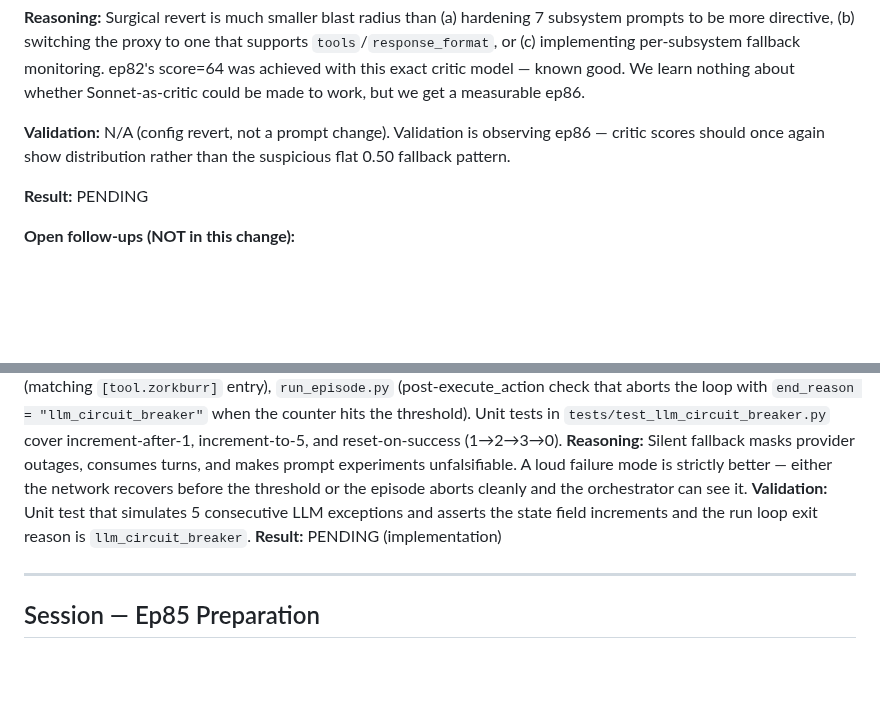
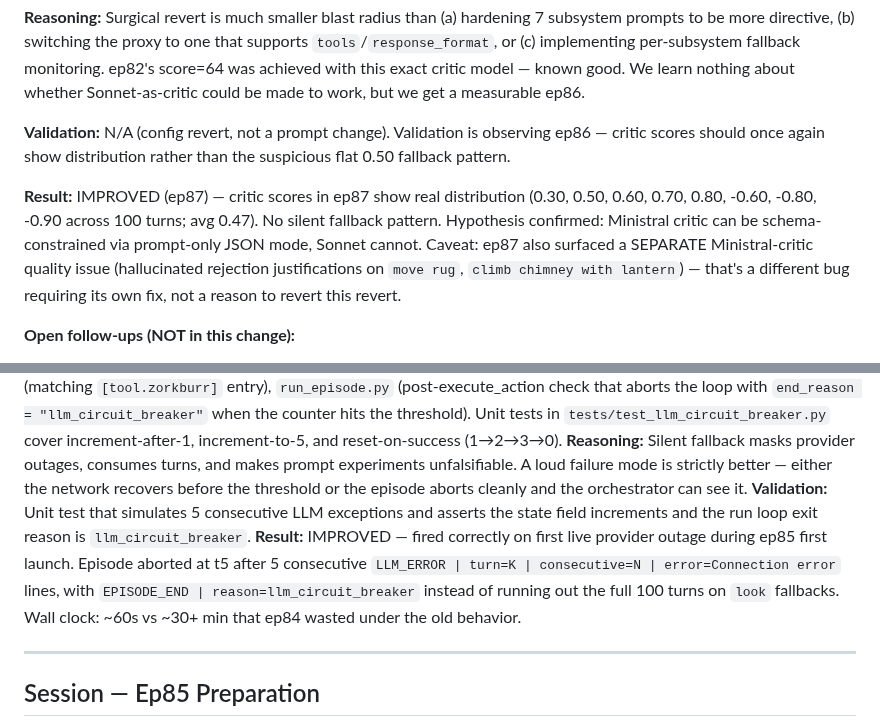
Before and after one commit to stickystyle/ZorkGPT2, a Markdown page: docs/orchestrator/journal.md, 2 parts joined by grey strips. GitHub-like rendering; blank space fills up the shorter version.

```diff
--- a/docs/orchestrator/journal.md
+++ b/docs/orchestrator/journal.md
@@ -1050,7 +1088,7 @@ Direct probe of the local proxy at `http://127.0.0.1:8002/v1` confirmed it strip
 
 **Validation:** N/A (config revert, not a prompt change). Validation is observing ep86 — critic scores should once again show distribution rather than the suspicious flat 0.50 fallback pattern.
 
-**Result:** PENDING
+**Result:** IMPROVED (ep87) — critic scores in ep87 show real distribution (0.30, 0.50, 0.60, 0.70, 0.80, -0.60, -0.80, -0.90 across 100 turns; avg 0.47). No silent fallback pattern. Hypothesis confirmed: Ministral critic can be schema-constrained via prompt-only JSON mode, Sonnet cannot. Caveat: ep87 also surfaced a SEPARATE Ministral-critic quality issue (hallucinated rejection justifications on `move rug`, `climb chimney with lantern`) — that's a different bug requiring its own fix, not a reason to revert this revert.
 
 **Open follow-ups (NOT in this change):**
 - Other subsystems on remote Claude (extractor/analysis/memory/knowledge) may be silently failing the same way. Monitor ep86 for fallback signatures (e.g. memory `should_remember=False` everywhere, extractor returning empty exits/objects).
@@ -1084,7 +1122,7 @@ The provider is still unstable — every generate_action call failed. Circuit br
 **Change:** Implemented consecutive-LLM-failure circuit breaker (threshold = 5, configurable via `llm_failure_circuit_breaker_threshold`). Files touched: `zorkburr/state.py` (new `LLM_FAILURE_COUNT` state key, initialized to 0), `zorkburr/actions/agent.py` (increments counter in the `except` branch, resets to 0 on success, emits `LLM_ERROR | turn=N | consecutive=K | error=...` to stdout per failure; added `LLM_FAILURE_COUNT` to `@action` reads/writes), `zorkburr/config.py` (new `llm_failure_circuit_breaker_threshold: int = 5` field), `pyproject.toml` (matching `[tool.zorkburr]` entry), `run_episode.py` (post-execute_action check that aborts the loop with `end_reason = "llm_circuit_breaker"` when the counter hits the threshold). Unit tests in `tests/test_llm_circuit_breaker.py` cover increment-after-1, increment-to-5, and reset-on-success (1→2→3→0).
 **Reasoning:** Silent fallback masks provider outages, consumes turns, and makes prompt experiments unfalsifiable. A loud failure mode is strictly better — either the network recovers before the threshold or the episode aborts cleanly and the orchestrator can see it.
 **Validation:** Unit test that simulates 5 consecutive LLM exceptions and asserts the state field increments and the run loop exit reason is `llm_circuit_breaker`.
-**Result:** PENDING (implementation)
+**Result:** IMPROVED — fired correctly on first live provider outage during ep85 first launch. Episode aborted at t5 after 5 consecutive `LLM_ERROR | turn=K | consecutive=N | error=Connection error` lines, with `EPISODE_END | reason=llm_circuit_breaker` instead of running out the full 100 turns on `look` fallbacks. Wall clock: ~60s vs ~30+ min that ep84 wasted under the old behavior.
 
 ---
 
```
Also changed, not shown: other parts of docs/orchestrator/journal.md (+50 -12 lines).
